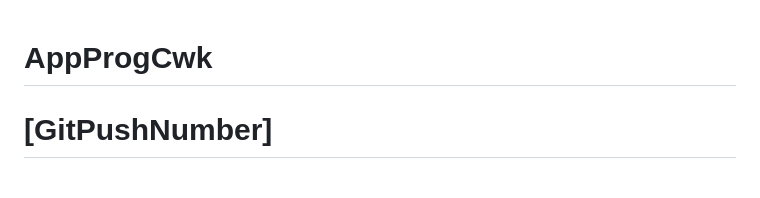
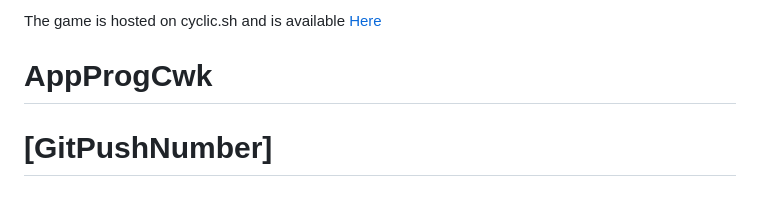
Before and after one commit to NikBit101/Web-based-Hangman-game, a Markdown page: README.md, the part around the change. Drawn GitHub-style.

```diff
--- a/README.md
+++ b/README.md
@@ -1,3 +1,5 @@
+The game is hosted on cyclic.sh and is available <a href="https://hangweb.cyclic.app" target="_blank">Here</a>
+
 # AppProgCwk
 
 # **[GitPushNumber]**
```
